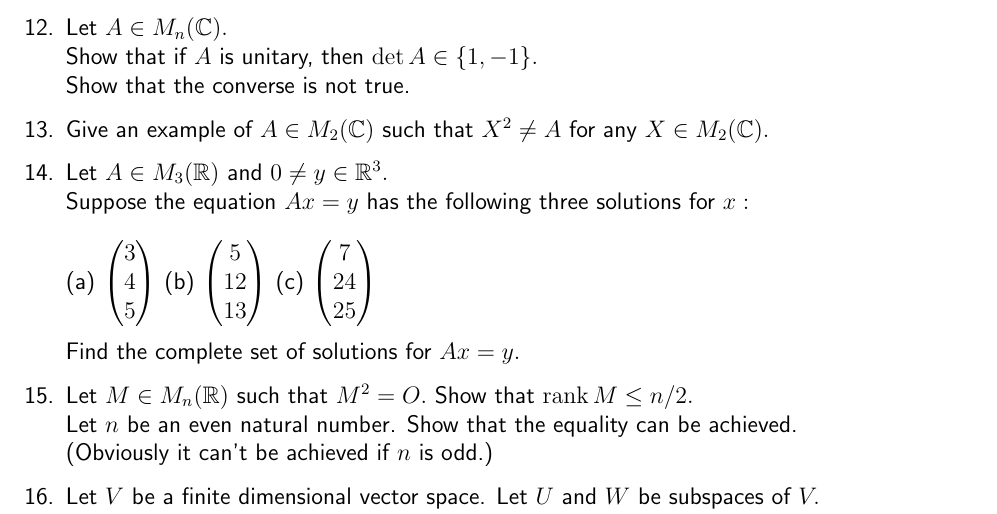
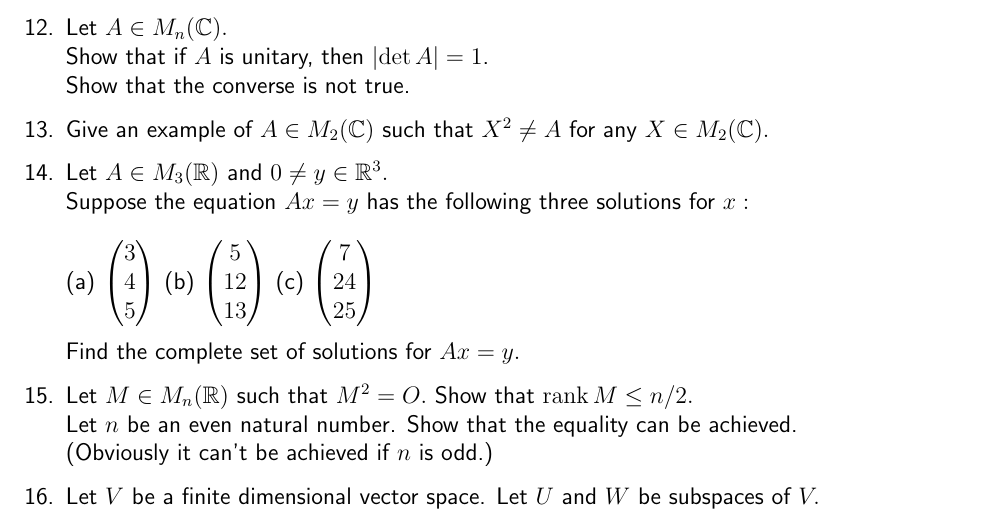
Before and after one commit to aryamanmaithani/ma-106-2021-tut, a LaTeX document (extra.tex): part of page 14 of 18, cut so that both start at the same text. Compiled offline with pdfLaTeX.

Commit message:
fixed typo

```diff
--- a/extra.tex
+++ b/extra.tex
@@ -625,7 +625,7 @@ If $f:X\to Y$ is a function and $S \subset X,$ we define $f(S) := \{y \in Y : \e
 	Or show that no such $G$ exists.
 	%
 	\item Let $A \in M_n(\mathbb{C}).$ \\
-	Show that if $A$ is unitary, then $\det A \in \{1, -1\}.$\\
+	Show that if $A$ is unitary, then $\lvert\det A\rvert = 1$. \\
 	Show that the converse is not true.
 	%
 	\item Give an example of $A \in M_2(\mathbb{C})$ such that $X^2 \neq A$ for any $X \in M_2(\mathbb{C}).$
```
Also changed, not shown: extra.pdf.
